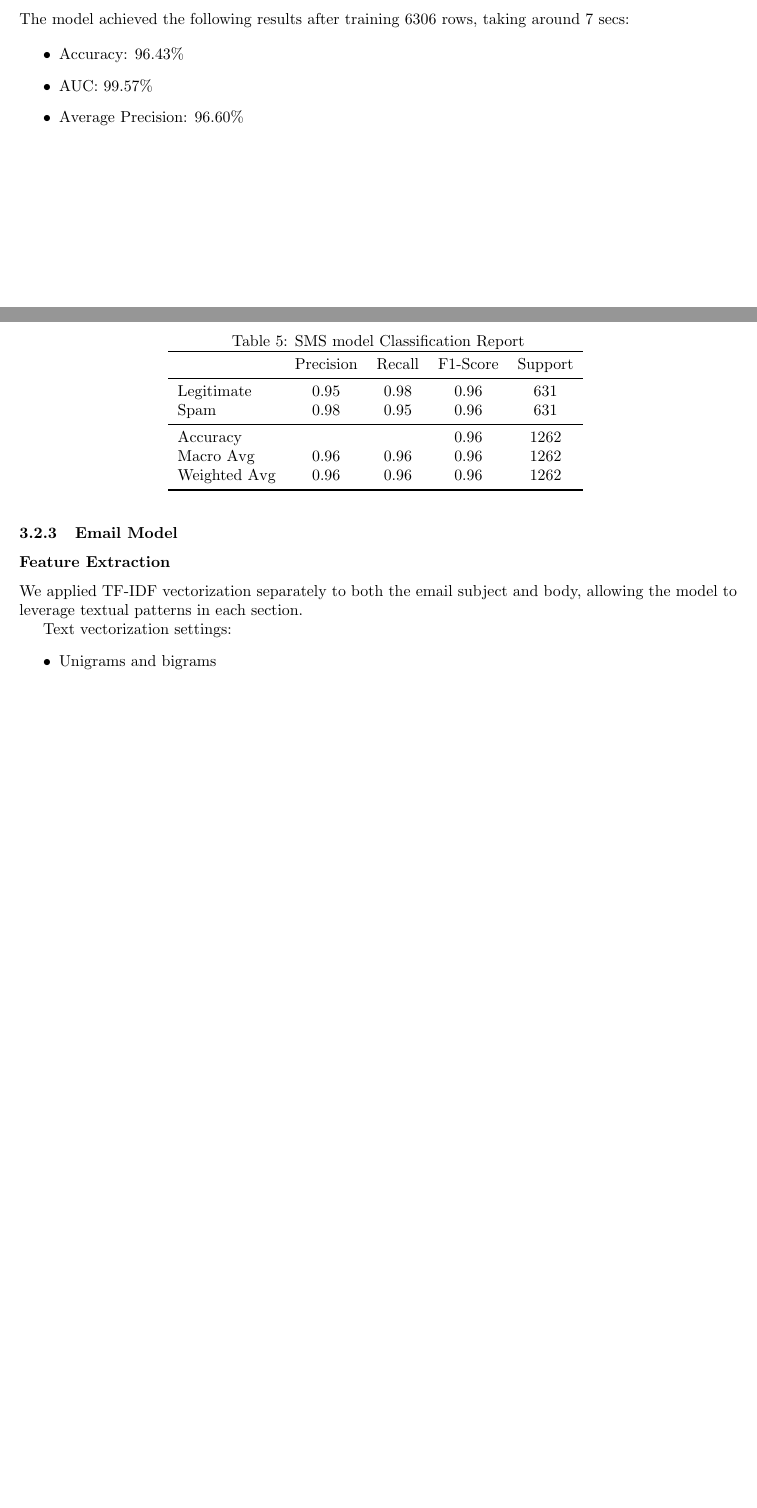
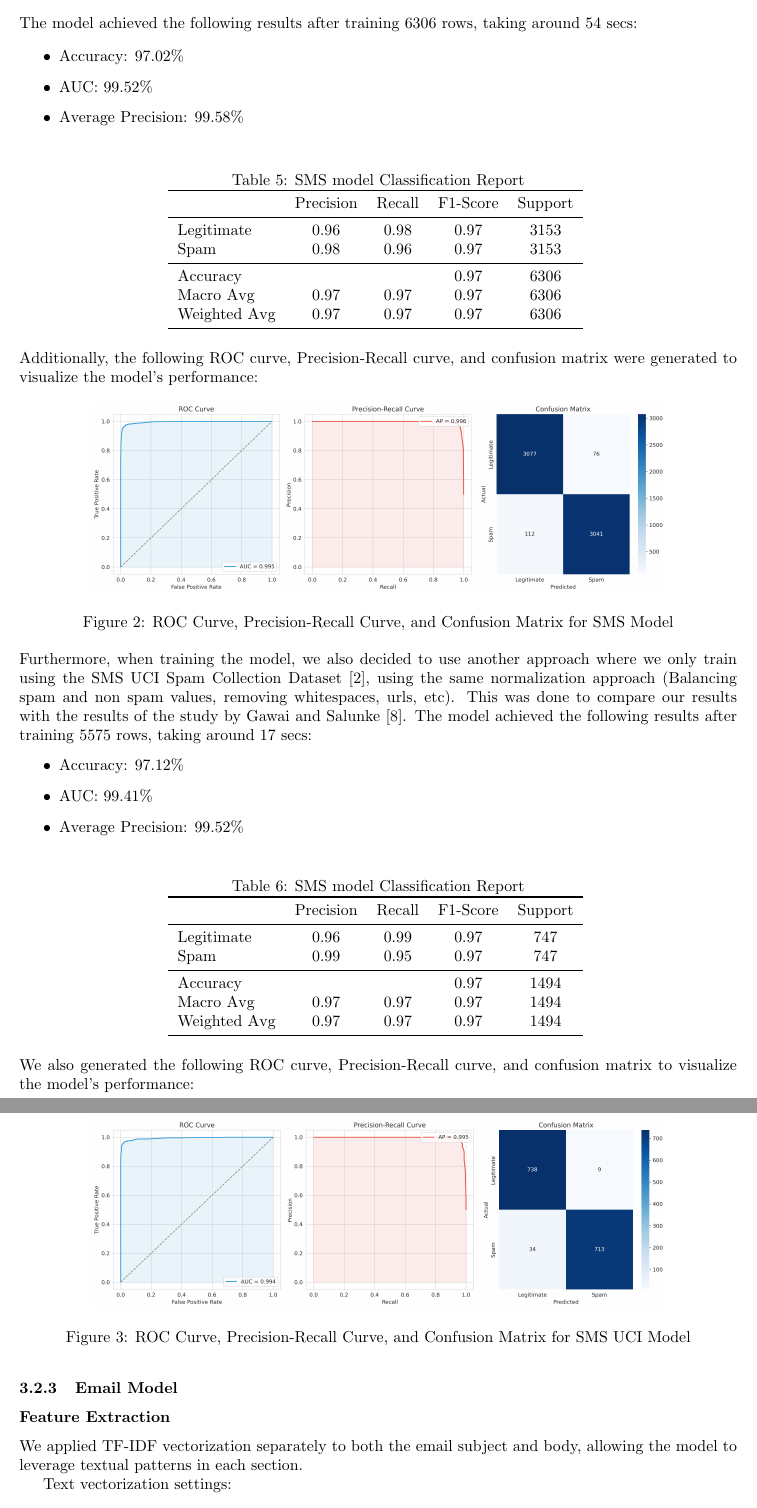
Before and after one commit to matteorobidoux/comp333-project, a LaTeX paper (report/FinalReport.tex): two parts of pages 6 and 7 of 10 before the commit and two parts of pages 7 and 8 of 11 after it, joined at a grey line, cut so that both start at the same text, the shorter picture padded with empty space. Compiled offline with pdfLaTeX.

Commit message:
doing report

```diff
--- a/report/FinalReport.tex
+++ b/report/FinalReport.tex
@@ -283,12 +292,12 @@ Once again training was done via an 80/20 train-test split with the same laptop,
 \end{itemize}
 
 \noindent
-The model achieved the following results after training 6306 rows, taking around 7 secs:
+The model achieved the following results after training 6306 rows, taking around 54 secs:
 
 \begin{itemize}
-    \item Accuracy: 96.43\%
-    \item AUC: 99.57\%
-    \item Average Precision: 96.60\%
+    \item Accuracy: 97.02\%
+    \item AUC: 99.52\%
+    \item Average Precision: 99.58\%
 \end{itemize}
 
 \begin{table}[htbp]
@@ -298,16 +307,60 @@ The model achieved the following results after training 6306 rows, taking around
     \toprule
      & Precision & Recall & F1-Score & Support \\
     \midrule
-    Legitimate & 0.95 & 0.98 & 0.96 & 631 \\
-    Spam & 0.98 & 0.95 & 0.96 & 631 \\
+    Legitimate & 0.96 & 0.98 & 0.97 & 3153 \\
+    Spam & 0.98 & 0.96 & 0.97 & 3153 \\
     \midrule
-    Accuracy & & & 0.96 & 1262 \\
-    Macro Avg & 0.96 & 0.96 & 0.96 & 1262 \\
-    Weighted Avg & 0.96 & 0.96 & 0.96 & 1262 \\
+    Accuracy & & & 0.97 & 6306 \\
+    Macro Avg & 0.97 & 0.97 & 0.97 & 6306 \\
+    Weighted Avg & 0.97 & 0.97 & 0.97 & 6306 \\
     \bottomrule
     \end{tabular}
     \label{tab:classification_report_2}
 \end{table}
+
+\noindent
+Additionally, the following ROC curve, Precision-Recall curve, and confusion matrix were generated to visualize the model's performance:
+\begin{figure}[htbp]
+    \centering
+    \includegraphics[width=0.8\textwidth]{../analysis/sms/sms_model_performance.png}
+    \caption{ROC Curve, Precision-Recall Curve, and Confusion Matrix for SMS Model}
+    \label{fig:roc_curve_2}
+\end{figure}
+
+\noindent
+Furthermore, when training the model, we also decided to use another approach where we only train using the SMS UCI Spam Collection Dataset [2], using the same normalization approach (Balancing spam and non spam values, removing whitespaces, urls, etc). This was done to compare our results with the results of the study by Gawai and Salunke [8]. The model achieved the following results after training 5575 rows, taking around 17 secs:
+\begin{itemize}
+    \item Accuracy: 97.12\%
+    \item AUC: 99.41\%
+    \item Average Precision: 99.52\%
+\end{itemize}
+
+\begin{table}[htbp]
+    \centering
+    \caption{SMS model Classification Report}
+    \begin{tabular}{l c c c c}
+    \toprule
+     & Precision & Recall & F1-Score & Support \\
+    \midrule
+    Legitimate & 0.96 & 0.99 & 0.97 & 747 \\
+    Spam & 0.99 & 0.95 & 0.97 & 747 \\
+    \midrule
+    Accuracy & & & 0.97 & 1494 \\
+    Macro Avg & 0.97 & 0.97 & 0.97 & 1494 \\
+    Weighted Avg & 0.97 & 0.97 & 0.97 & 1494 \\
+    \bottomrule
+    \end{tabular}
+    \label{tab:classification_report_3}
+\end{table}
+
+\noindent
+We also generated the following ROC curve, Precision-Recall curve, and confusion matrix to visualize the model's performance:
+\begin{figure}[htbp]
+    \centering
+    \includegraphics[width=0.8\textwidth]{../analysis/sms/sms_uci_model_performance.png}
+    \caption{ROC Curve, Precision-Recall Curve, and Confusion Matrix for SMS UCI Model}
+    \label{fig:roc_curve_3}
+\end{figure}
 
 \subsubsection{Email Model}
 \subsubsection*{Feature Extraction}
@@ -315,4 +368,3 @@ We applied TF-IDF vectorization separately to both the email subject and body, a
 
 Text vectorization settings:
 \begin{itemize}
-    \item Unigrams and bigrams
```
Also changed, not shown: analysis/email/email_model_performance.png, analysis/sms/sms_model_performance.png, analysis/sms/sms_model_performance_kfold.png (deleted), analysis/sms/sms_uci_model_performance.png (added), analysis/url/url_model_performance.png, report/FinalReport.pdf, report/FinalReport.tex (88 more changed lines), 3 other files.
